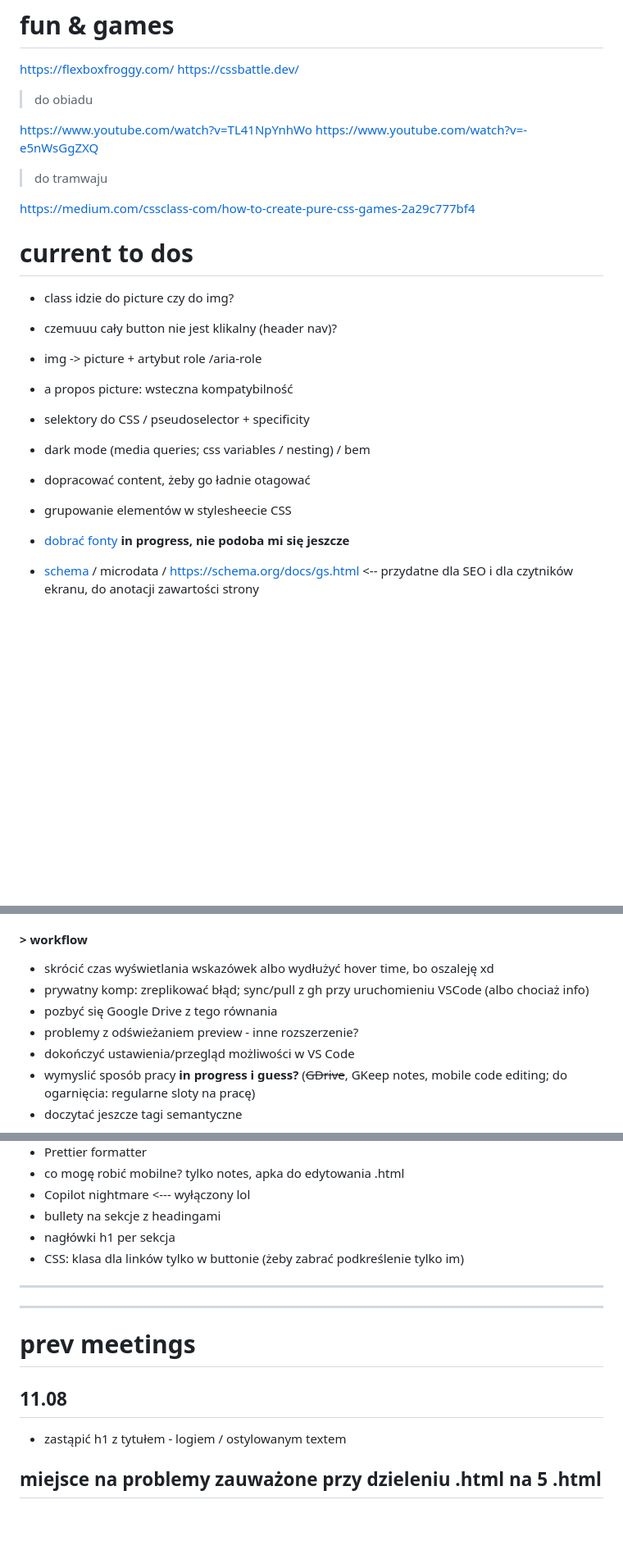
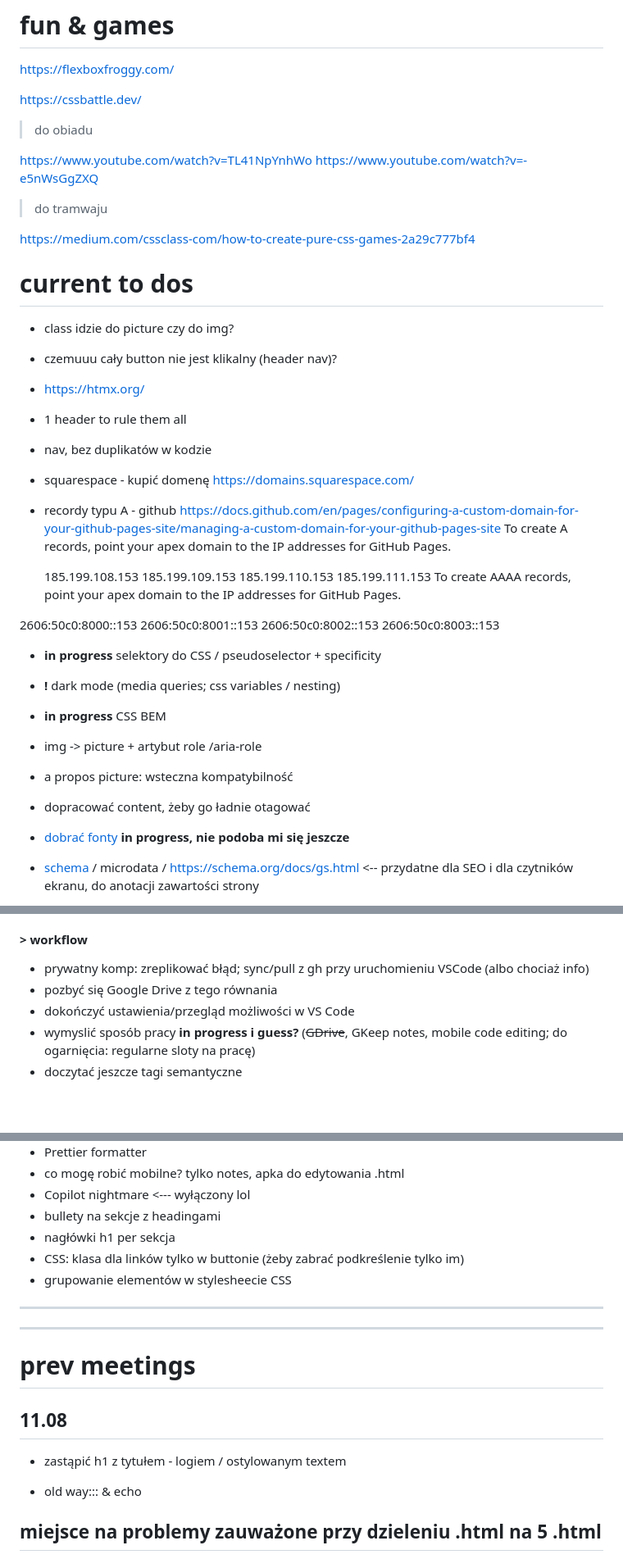
Before and after one commit to annopodobna/self-dev-project, a Markdown page: notes.md, 3 parts joined by grey strips. Shown at 82% size. GitHub-like rendering; blank space fills up the shorter version.

Commit message:
po spotkaniu 12.08

```diff
--- a/notes.md
+++ b/notes.md
@@ -8,6 +8,7 @@
 # fun & games
 
 https://flexboxfroggy.com/
+
 https://cssbattle.dev/
 
 > do obiadu
@@ -24,12 +25,32 @@ https://medium.com/cssclass-com/how-to-create-pure-css-games-2a29c777bf4
 - class idzie do picture czy do img?
 - czemuuu cały button nie jest klikalny (header nav)?
 
+- https://htmx.org/
+- 1 header to rule them all
+- nav, bez duplikatów w kodzie
+
+- squarespace - kupić domenę https://domains.squarespace.com/
+- recordy typu A - github
+  https://docs.github.com/en/pages/configuring-a-custom-domain-for-your-github-pages-site/managing-a-custom-domain-for-your-github-pages-site
+  To create A records, point your apex domain to the IP addresses for GitHub Pages.
+
+  185.199.108.153
+  185.199.109.153
+  185.199.110.153
+  185.199.111.153
+  To create AAAA records, point your apex domain to the IP addresses for GitHub Pages.
+
+2606:50c0:8000::153
+2606:50c0:8001::153
+2606:50c0:8002::153
+2606:50c0:8003::153
+
+- **in progress** selektory do CSS / pseudoselector + specificity
+- **!** dark mode (media queries; css variables / nesting)
+- **in progress** CSS BEM
 - img -> picture + artybut role /aria-role
 - a propos picture: wsteczna kompatybilność
-- selektory do CSS / pseudoselector + specificity
-- dark mode (media queries; css variables / nesting) / bem
 - dopracować content, żeby go ładnie otagować
-- grupowanie elementów w stylesheecie CSS
 - [dobrać fonty](https://www.monotype.com/font-pairing) **in progress, nie podoba mi się jeszcze**
 - [schema](https://schema.org/) / microdata / https://schema.org/docs/gs.html <-- przydatne dla SEO i dla czytników ekranu, do anotacji zawartości strony
 - ligatury fontów
@@ -47,10 +68,8 @@ https://medium.com/cssclass-com/how-to-create-pure-css-games-2a29c777bf4
 
 #### > workflow
 
-- skrócić czas wyświetlania wskazówek albo wydłużyć hover time, bo oszaleję xd
 - prywatny komp: zreplikować błąd; sync/pull z gh przy uruchomieniu VSCode (albo chociaż info)
 - pozbyć się Google Drive z tego równania
-- problemy z odświeżaniem preview - inne rozszerzenie?
 - dokończyć ustawienia/przegląd możliwości w VS Code
 - wymyslić sposób pracy **in progress i guess?** (~~GDrive~~, GKeep notes, mobile code editing; do ogarnięcia: regularne sloty na pracę)
 - doczytać jeszcze tagi semantyczne
@@ -80,6 +101,7 @@ https://medium.com/cssclass-com/how-to-create-pure-css-games-2a29c777bf4
 - bullety na sekcje z headingami
 - nagłówki h1 per sekcja
 - CSS: klasa dla linków tylko w buttonie (żeby zabrać podkreślenie tylko im)
+- grupowanie elementów w stylesheecie CSS
 
 <hr><hr>
 
@@ -88,6 +110,8 @@ https://medium.com/cssclass-com/how-to-create-pure-css-games-2a29c777bf4
 ## 11.08
 
 - zastąpić h1 z tytułem - logiem / ostylowanym textem
+
+- old way::: <?php include("gdm.html") ?> & echo
 
 ## miejsce na problemy zauważone przy dzieleniu .html na 5 .html
 
```
Also changed, not shown: other parts of notes.md (+2 -0 lines).
